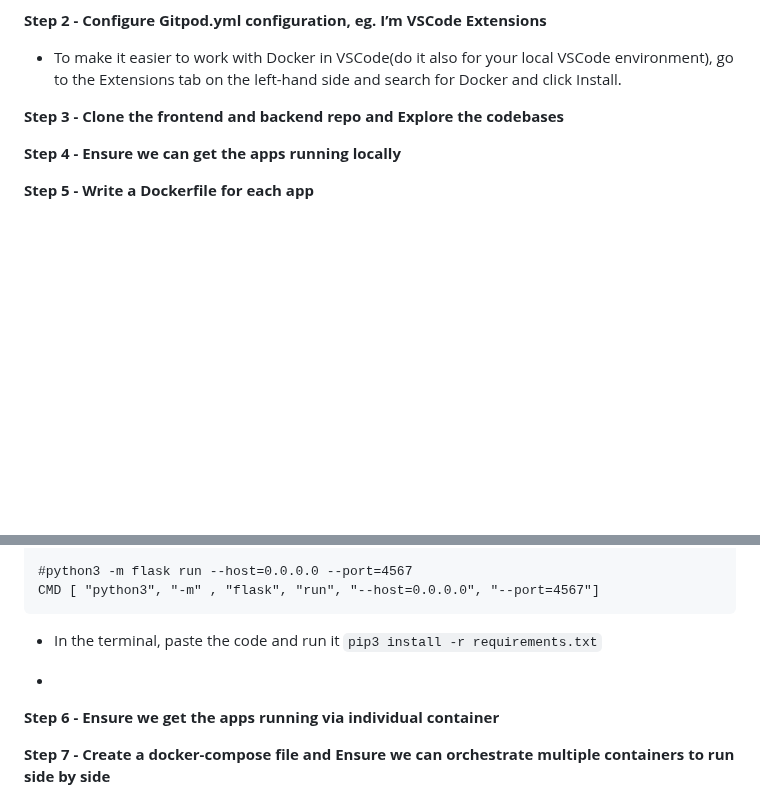
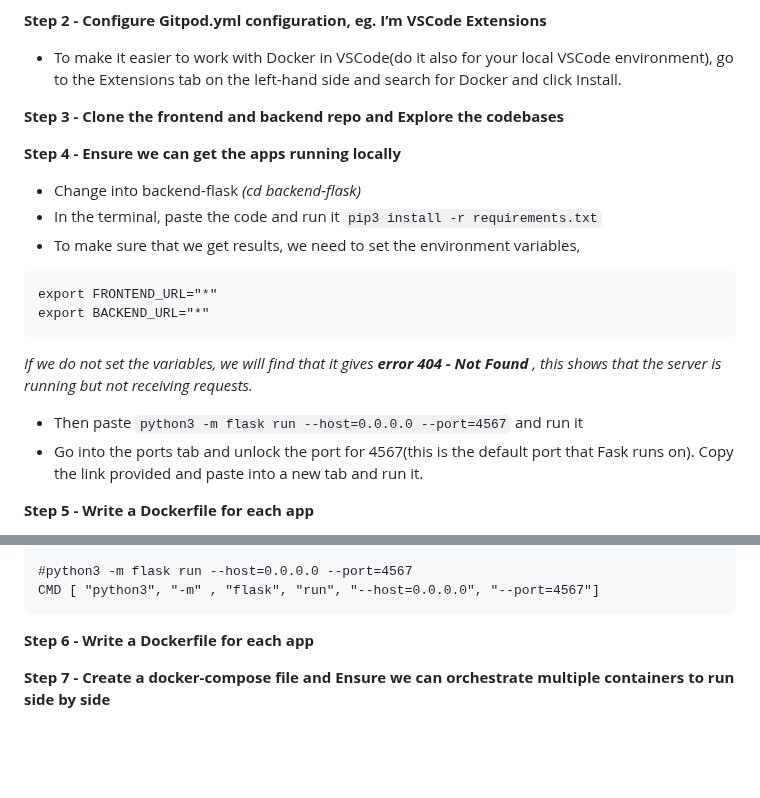
Before and after one commit to Workerbee2/aws-bootcamp-cruddur-2023, a Markdown page: journal/week1.md, 2 parts joined by grey strips. GitHub-like rendering; blank space fills up the shorter version.

````diff
--- a/journal/week1.md
+++ b/journal/week1.md
@@ -59,6 +59,19 @@
 
 
 **Step 4 - Ensure we can get the apps running locally**
+- Change into backend-flask *(cd backend-flask)*
+- In the terminal, paste the code and run it
+``` pip3 install -r requirements.txt ```
+ - To make sure that we get results, we need to set the environment variables,
+ ```
+ export FRONTEND_URL="*"
+ export BACKEND_URL="*"
+ ```
+*If we do not set the variables, we will find that it gives **error 404 - Not Found** , this shows that the server is running but not receiving requests.*
+- Then paste
+ ``` python3 -m flask run --host=0.0.0.0 --port=4567 ``` and run it
+ - Go into the ports tab and unlock the port for 4567(this is the default port that Fask runs on). Copy the link provided and paste into a new tab and run it.
+
 
 
 **Step 5 - Write a Dockerfile for each app**
@@ -89,13 +102,11 @@ EXPOSE ${PORT}
 CMD [ "python3", "-m" , "flask", "run", "--host=0.0.0.0", "--port=4567"]
 ```
 
-- In the terminal, paste the code and run it
-``` pip3 install -r requirements.txt ```
-
--
+**Step 6 - Write a Dockerfile for each app**
 
 
-**Step 6 - Ensure we get the apps running via individual container**
+
+
 
 
 **Step 7 - Create a docker-compose file and Ensure we can orchestrate multiple containers to run side by side**
````
Also changed, not shown: other parts of journal/week1.md (+1 -1 lines).
